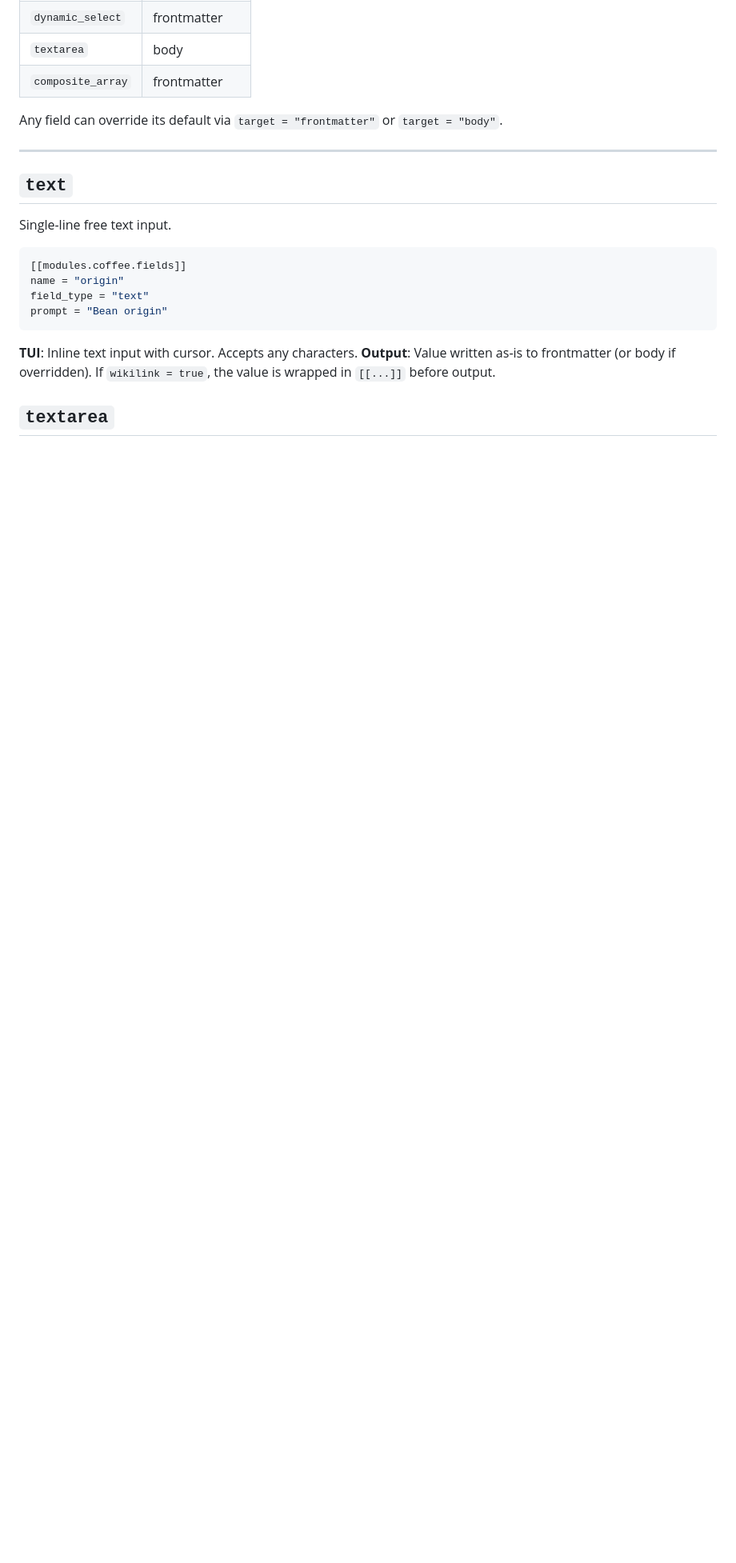
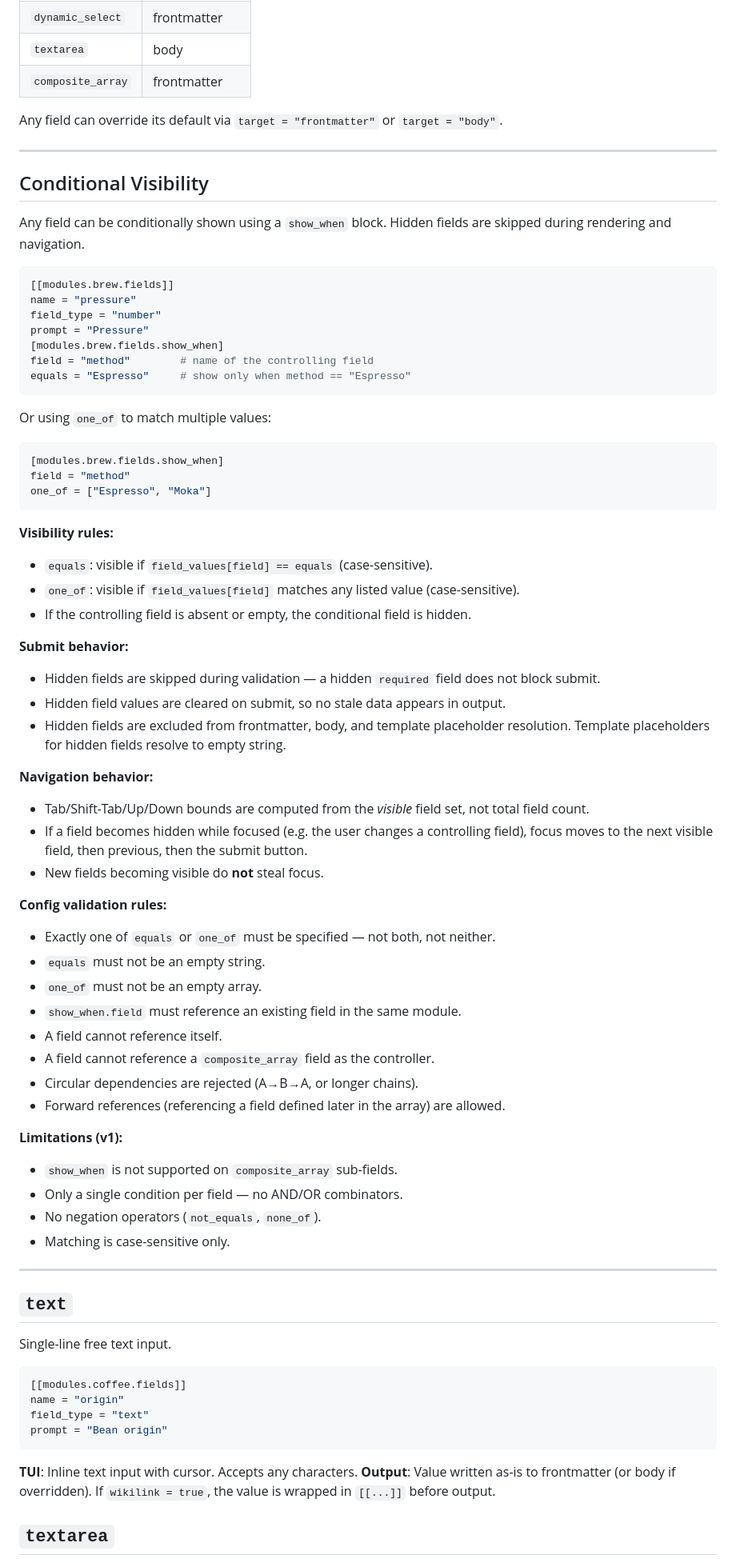
Before and after one commit to mads-jm/pour, a Markdown page: pour - docs/02 references/field-types.md, the part around one of its changes. Shown at 80% size. Rendered like a GitHub page; blank space fills up the shorter version.

Commit message:
docs: document show_when, config_version, new modules

````diff
--- a/pour - docs/02 references/field-types.md
+++ b/pour - docs/02 references/field-types.md
@@ -44,6 +45,61 @@ Every field in a module's `[[modules.<name>.fields]]` array supports these keys:
 | `composite_array` | frontmatter |
 
 Any field can override its default via `target = "frontmatter"` or `target = "body"`.
+
+---
+
+## Conditional Visibility
+
+Any field can be conditionally shown using a `show_when` block. Hidden fields are skipped during rendering and navigation.
+
+```toml
+[[modules.brew.fields]]
+name = "pressure"
+field_type = "number"
+prompt = "Pressure"
+[modules.brew.fields.show_when]
+field = "method"        # name of the controlling field
+equals = "Espresso"     # show only when method == "Espresso"
+```
+
+Or using `one_of` to match multiple values:
+
+```toml
+[modules.brew.fields.show_when]
+field = "method"
+one_of = ["Espresso", "Moka"]
+```
+
+**Visibility rules:**
+- `equals`: visible if `field_values[field] == equals` (case-sensitive).
+- `one_of`: visible if `field_values[field]` matches any listed value (case-sensitive).
+- If the controlling field is absent or empty, the conditional field is hidden.
+
+**Submit behavior:**
+- Hidden fields are skipped during validation — a hidden `required` field does not block submit.
+- Hidden field values are cleared on submit, so no stale data appears in output.
+- Hidden fields are excluded from frontmatter, body, and template placeholder resolution. Template placeholders for hidden fields resolve to empty string.
+
+**Navigation behavior:**
+- Tab/Shift-Tab/Up/Down bounds are computed from the *visible* field set, not total field count.
+- If a field becomes hidden while focused (e.g. the user changes a controlling field), focus moves to the next visible field, then previous, then the submit button.
+- New fields becoming visible do **not** steal focus.
+
+**Config validation rules:**
+- Exactly one of `equals` or `one_of` must be specified — not both, not neither.
+- `equals` must not be an empty string.
+- `one_of` must not be an empty array.
+- `show_when.field` must reference an existing field in the same module.
+- A field cannot reference itself.
+- A field cannot reference a `composite_array` field as the controller.
+- Circular dependencies are rejected (A→B→A, or longer chains).
+- Forward references (referencing a field defined later in the array) are allowed.
+
+**Limitations (v1):**
+- `show_when` is not supported on `composite_array` sub-fields.
+- Only a single condition per field — no AND/OR combinators.
+- No negation operators (`not_equals`, `none_of`).
+- Matching is case-sensitive only.
 
 ---
 
````
Also changed, not shown: other parts of pour - docs/02 references/field-types.md (+2 -0 lines), pour - docs/04 architecture/System-Architecture-Overview.md (+2 -1 lines), pour - docs/08 specs/pour-design-spec.md (+33 -1 lines).
